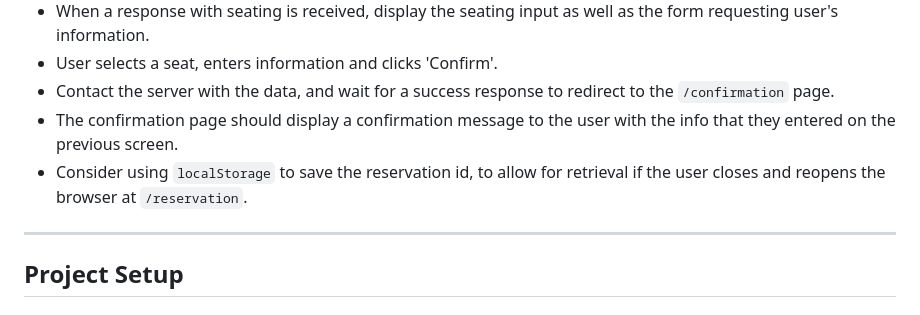
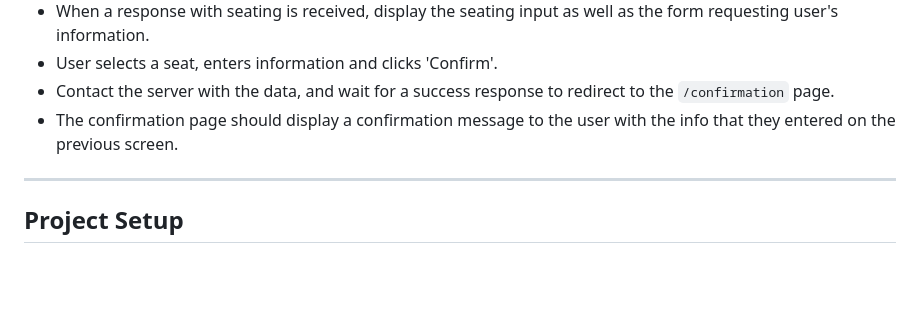
Before and after one commit to farrell-dan/concordia-project-slingair, a Markdown page: README.md, the part around the change. Drawn GitHub-style; blank space fills up the shorter version.

Commit message:
removed  the local storage info

```diff
--- a/README.md
+++ b/README.md
@@ -43,7 +43,7 @@ Add the `proxy` into the `client`'s `package.json` file:
 - User selects a seat, enters information and clicks 'Confirm'.
 - Contact the server with the data, and wait for a success response to redirect to the `/confirmation` page.
 - The confirmation page should display a confirmation message to the user with the info that they entered on the previous screen.
-- Consider using `localStorage` to save the reservation id, to allow for retrieval if the user closes and reopens the browser at `/reservation`.
+
 
 ---
 
```
